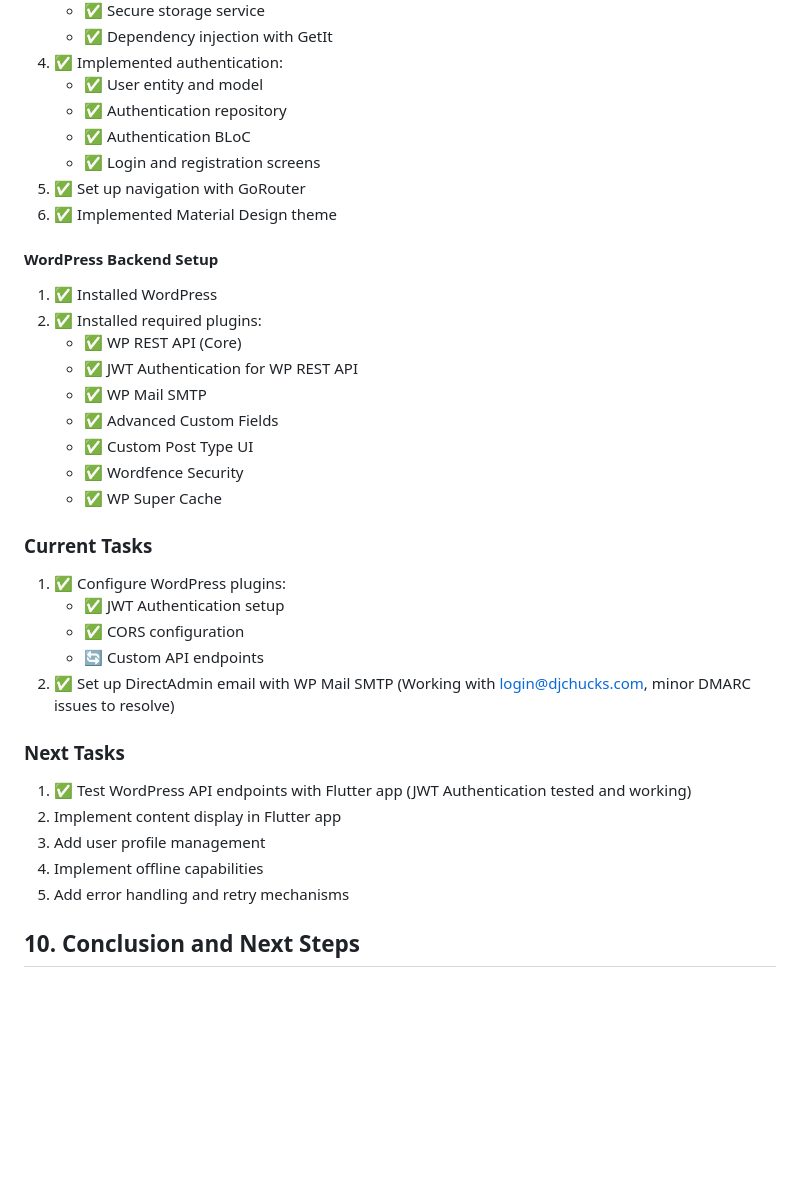
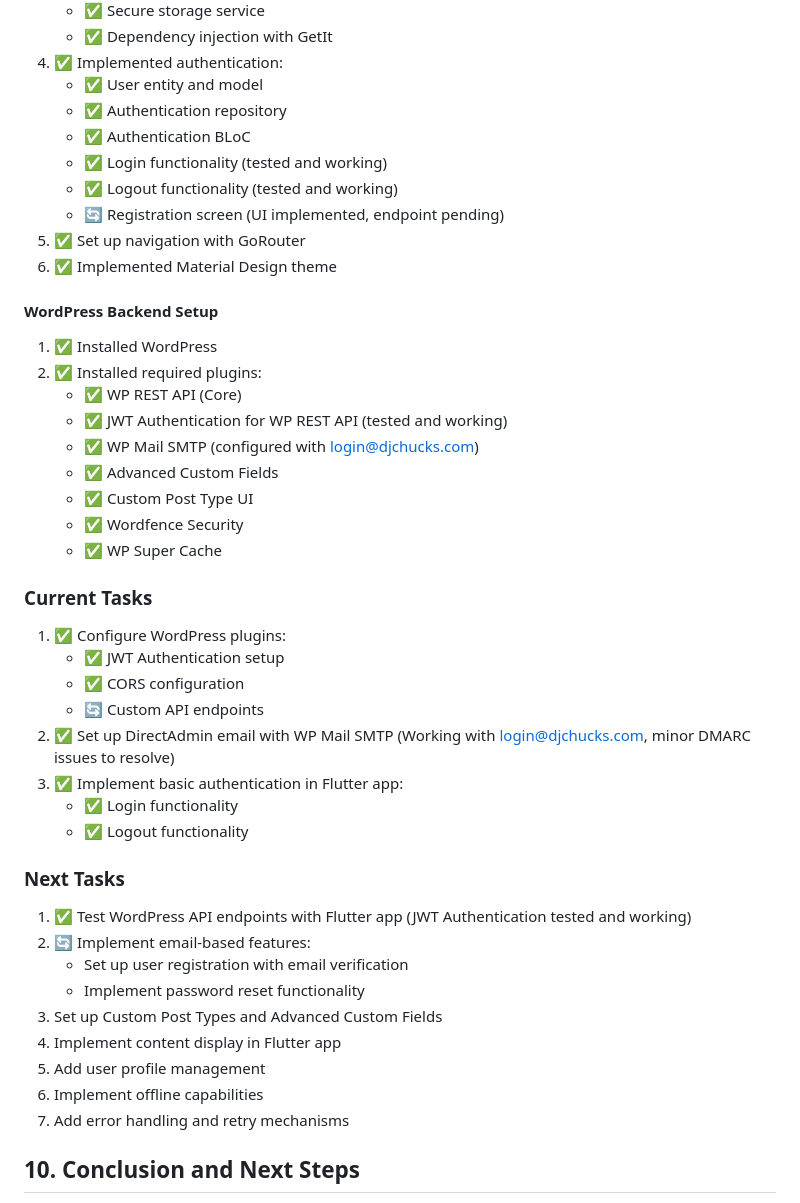
Before and after one commit to Catskill909/wordpress-login, a Markdown page: build-plan.md, the part around the change. Drawn GitHub-style; blank space fills up the shorter version.

```diff
--- a/build-plan.md
+++ b/build-plan.md
@@ -718,7 +718,9 @@ class LoginPage extends StatelessWidget {
    - ✅ User entity and model
    - ✅ Authentication repository
    - ✅ Authentication BLoC
-   - ✅ Login and registration screens
+   - ✅ Login functionality (tested and working)
+   - ✅ Logout functionality (tested and working)
+   - 🔄 Registration screen (UI implemented, endpoint pending)
 5. ✅ Set up navigation with GoRouter
 6. ✅ Implemented Material Design theme
 
@@ -726,8 +728,8 @@ class LoginPage extends StatelessWidget {
 1. ✅ Installed WordPress
 2. ✅ Installed required plugins:
    - ✅ WP REST API (Core)
-   - ✅ JWT Authentication for WP REST API
-   - ✅ WP Mail SMTP
+   - ✅ JWT Authentication for WP REST API (tested and working)
+   - ✅ WP Mail SMTP (configured with login@djchucks.com)
    - ✅ Advanced Custom Fields
    - ✅ Custom Post Type UI
    - ✅ Wordfence Security
@@ -740,14 +742,21 @@ class LoginPage extends StatelessWidget {
    - ✅ CORS configuration
    - 🔄 Custom API endpoints
 2. ✅ Set up DirectAdmin email with WP Mail SMTP (Working with login@djchucks.com, minor DMARC issues to resolve)
+3. ✅ Implement basic authentication in Flutter app:
+   - ✅ Login functionality
+   - ✅ Logout functionality
 
 ### Next Tasks
 
 1. ✅ Test WordPress API endpoints with Flutter app (JWT Authentication tested and working)
-2. Implement content display in Flutter app
-3. Add user profile management
-4. Implement offline capabilities
-5. Add error handling and retry mechanisms
+2. 🔄 Implement email-based features:
+   - Set up user registration with email verification
+   - Implement password reset functionality
+3. Set up Custom Post Types and Advanced Custom Fields
+4. Implement content display in Flutter app
+5. Add user profile management
+6. Implement offline capabilities
+7. Add error handling and retry mechanisms
 
 ## 10. Conclusion and Next Steps
 
```
Also changed, not shown: email-integration-plan.md (added, +140 -0 lines), wordpress-directadmin-install-guide.md (+31 -4 lines).
